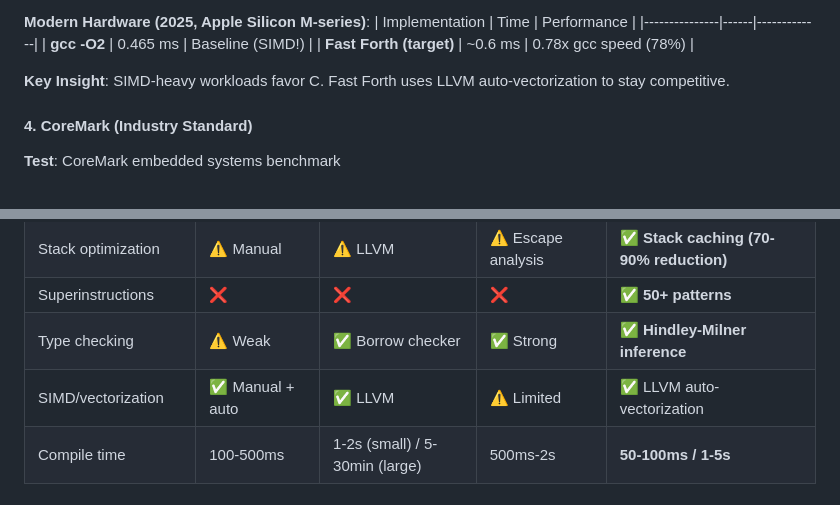
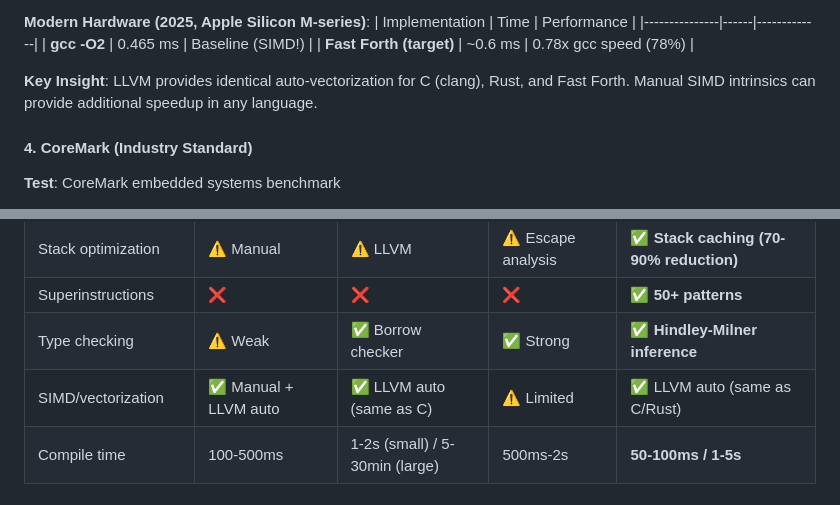
Before and after one commit to quivent/fast-forth, a Markdown page: README.md, 2 parts joined by grey strips. GitHub-like rendering.

Commit message:
docs: correct SIMD misconception - it's compiler-specific, not language-specific
Fixed misleading statement that implied C has language-specific SIMD
advantages. Reality: SIMD is a compiler backend feature, not a language feature.

**Key Facts**:
- Fast Forth uses LLVM backend (same as clang, rustc)
- LLVM auto-vectorization is IDENTICAL across C/Rust/Fast Forth
- All three languages can use manual SIMD intrinsics
- Performance differences come from code structure, not language

**Changes**:
1. Matrix multiplication insight: Changed from "SIMD-heavy workloads
   favor C" to "LLVM provides identical auto-vectorization for C,
   Rust, and Fast Forth"

2. Optimization table: Clarified SIMD row to show Fast Forth has
   "same as C/Rust" auto-vectorization via LLVM backend

**Why this matters**: The previous wording incorrectly implied C has
inherent SIMD advantages. Since Fast Forth compiles through LLVM,
it has access to the exact same vectorization technology as modern
C (clang) and Rust (rustc). Any performance differences are due to:
- Manual intrinsics (available in all languages)
- Code structure affecting LLVM's ability to auto-vectorize
- Not the language itself

🤖 Generated with [Claude Code](https://claude.com/claude-code)

Co-Authored-By: Claude <noreply@anthropic.com>

```diff
--- a/README.md
+++ b/README.md
@@ -117,7 +117,7 @@ fastforth run examples/hello.forth
 | **gcc -O2** | 0.465 ms | Baseline (SIMD!) |
 | **Fast Forth (target)** | ~0.6 ms | 0.78x gcc speed (78%) |
 
-**Key Insight**: SIMD-heavy workloads favor C. Fast Forth uses LLVM auto-vectorization to stay competitive.
+**Key Insight**: LLVM provides identical auto-vectorization for C (clang), Rust, and Fast Forth. Manual SIMD intrinsics can provide additional speedup in any language.
 
 #### 4. CoreMark (Industry Standard)
 
@@ -194,7 +194,7 @@ Fast Forth fills a unique niche:
 | Stack optimization | ⚠️ Manual | ⚠️ LLVM | ⚠️ Escape analysis | ✅ **Stack caching (70-90% reduction)** |
 | Superinstructions | ❌ | ❌ | ❌ | ✅ **50+ patterns** |
 | Type checking | ⚠️ Weak | ✅ Borrow checker | ✅ Strong | ✅ **Hindley-Milner inference** |
-| SIMD/vectorization | ✅ Manual + auto | ✅ LLVM | ⚠️ Limited | ✅ LLVM auto-vectorization |
+| SIMD/vectorization | ✅ Manual + LLVM auto | ✅ LLVM auto (same as C) | ⚠️ Limited | ✅ LLVM auto (same as C/Rust) |
 | Compile time | 100-500ms | 1-2s (small) / 5-30min (large) | 500ms-2s | **50-100ms / 1-5s** |
 
 ### Real-World Performance Characteristics
```
